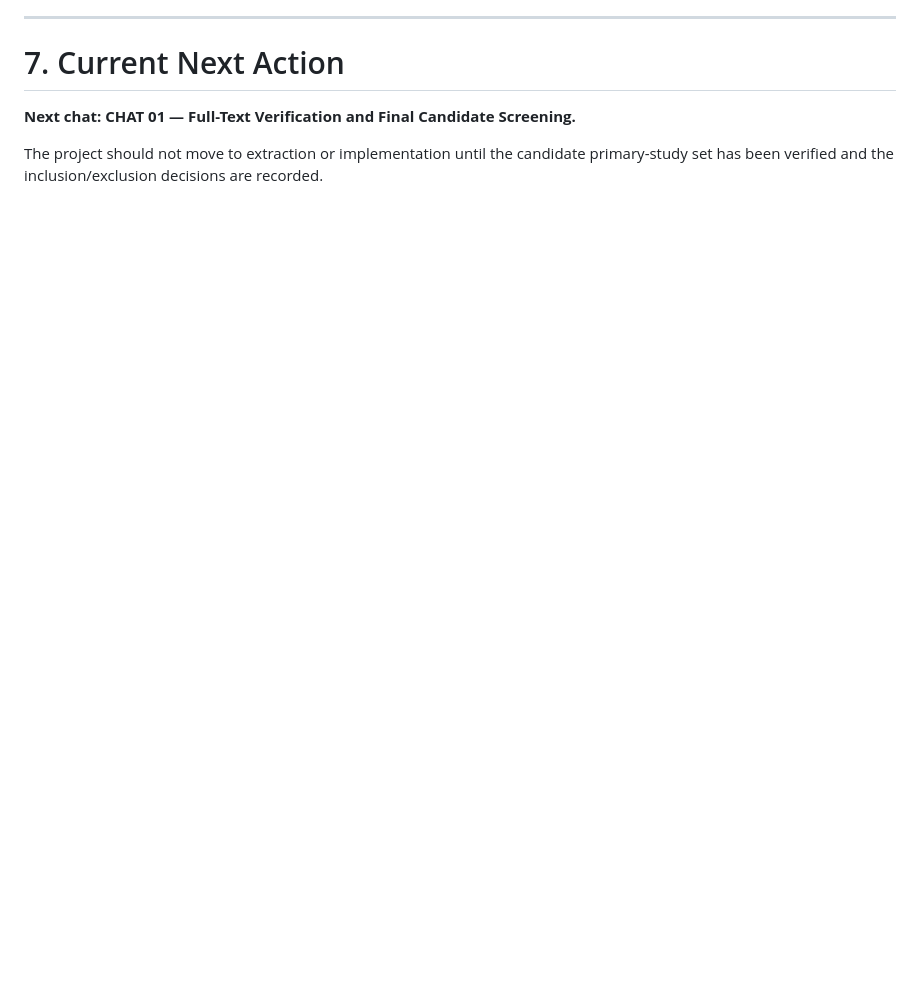
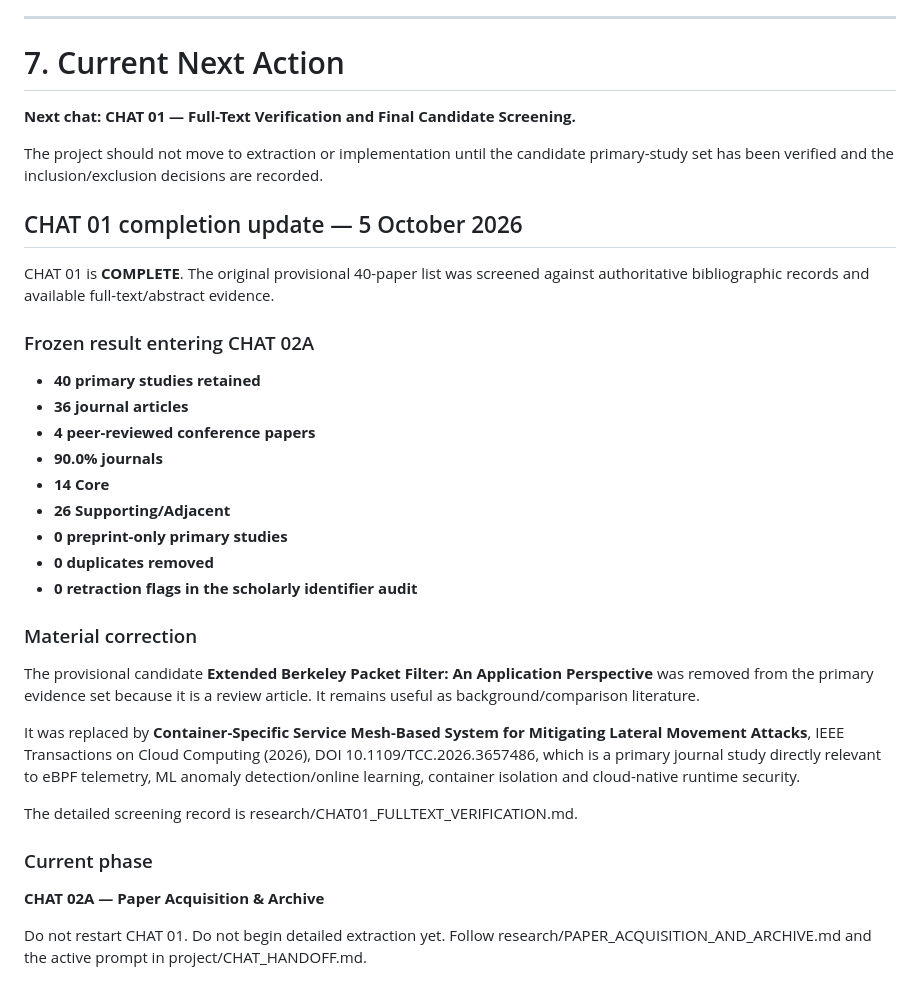
Before and after one commit to SujitSaiY2007/Computer-Networks-Case-Study-, a Markdown page: project/MASTER_EXECUTION_PLAN.md, the part around the change. Rendered like a GitHub page; blank space fills up the shorter version.

Commit message:
Sync repository status after CHAT 01

```diff
--- a/project/MASTER_EXECUTION_PLAN.md
+++ b/project/MASTER_EXECUTION_PLAN.md
@@ -533,3 +533,34 @@ The project is ready for final submission when:
 **Next chat: CHAT 01 — Full-Text Verification and Final Candidate Screening.**
 
 The project should not move to extraction or implementation until the candidate primary-study set has been verified and the inclusion/exclusion decisions are recorded.
+
+
+## CHAT 01 completion update — 5 October 2026
+
+CHAT 01 is **COMPLETE**. The original provisional 40-paper list was screened against authoritative bibliographic records and available full-text/abstract evidence.
+
+### Frozen result entering CHAT 02A
+
+- **40 primary studies retained**
+- **36 journal articles**
+- **4 peer-reviewed conference papers**
+- **90.0% journals**
+- **14 Core**
+- **26 Supporting/Adjacent**
+- **0 preprint-only primary studies**
+- **0 duplicates removed**
+- **0 retraction flags in the scholarly identifier audit**
+
+### Material correction
+
+The provisional candidate **Extended Berkeley Packet Filter: An Application Perspective** was removed from the primary evidence set because it is a review article. It remains useful as background/comparison literature.
+
+It was replaced by **Container-Specific Service Mesh-Based System for Mitigating Lateral Movement Attacks**, IEEE Transactions on Cloud Computing (2026), DOI 10.1109/TCC.2026.3657486, which is a primary journal study directly relevant to eBPF telemetry, ML anomaly detection/online learning, container isolation and cloud-native runtime security.
+
+The detailed screening record is research/CHAT01_FULLTEXT_VERIFICATION.md.
+
+### Current phase
+
+**CHAT 02A — Paper Acquisition & Archive**
+
+Do not restart CHAT 01. Do not begin detailed extraction yet. Follow research/PAPER_ACQUISITION_AND_ARCHIVE.md and the active prompt in project/CHAT_HANDOFF.md.
```
